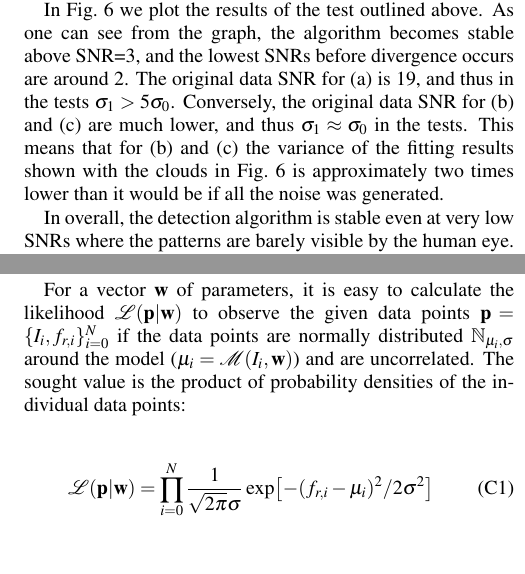
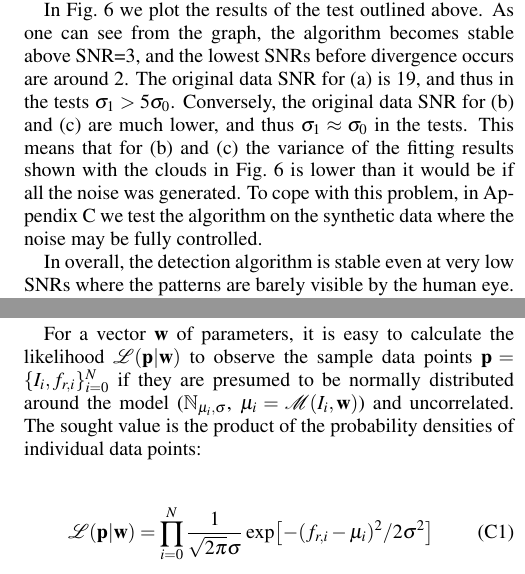
Before and after one commit to vdrhtc/Computer-vision-paper, a LaTeX paper (STS_processing.tex): two parts of the columns of pages 7 and 10 of 10, joined at a grey line, cut so that both start at the same text. Compiled offline with pdfLaTeX.

Commit message:
Fixed typos

```diff
--- a/STS_processing.tex
+++ b/STS_processing.tex
@@ -282,7 +283,7 @@ where $\sigma_1$ is the added noise. Obviously, the resulting SNR in this scale
 
 Using the described common scale for the measurements (a), (b) and (c), we test the algorithm stability by launching it 50 times for different added noise realizations for a range of variances $\sigma_1$: the added noise power is steadily increased, and the resulting SNR is being calculated with \eqref{eq:SNR}. We then record all fitting results, and calculate their mean value, 25\textsuperscript{th} and 75\textsuperscript{th} percentiles for each variance $\sigma_1$.  Since the original noise is fixed, the variance of the fitting results will go to zero at SNR=$ r/\sigma_0 $ where the added noise is negligible and the fit converges to the same values as in \autoref{tab:sts_results}.
 
-In \autoref{fig:noise_test} we plot the results of the test outlined above. As one can see from the graph, the algorithm becomes stable above SNR=3, and the lowest SNRs before divergence occurs are around 2. The original data SNR for (a) is 19, and thus in the tests $\sigma_1 > 5\sigma_0$. Conversely, the original data SNR for (b) and (c) are much lower, and thus $\sigma_1 \approx \sigma_0$ in the tests. This means that for (b) and (c) the variance of the fitting results shown with the clouds in \autoref{fig:noise_test} is approximately two times lower than it would be if all the noise was generated.
+In \autoref{fig:noise_test} we plot the results of the test outlined above. As one can see from the graph, the algorithm becomes stable above SNR=3, and the lowest SNRs before divergence occurs are around 2. The original data SNR for (a) is 19, and thus in the tests $\sigma_1 > 5\sigma_0$. Conversely, the original data SNR for (b) and (c) are much lower, and thus $\sigma_1 \approx \sigma_0$ in the tests. This means that for (b) and (c) the variance of the fitting results shown with the clouds in \autoref{fig:noise_test} is lower than it would be if all the noise was generated. To cope with this problem, in Appendix \ref{sec:ML} we test the algorithm on the synthetic data where the noise may be fully controlled.
 
 In overall, the detection algorithm is stable even at very low SNRs where the patterns are barely visible by the human eye. The performance is limited mostly by the resonator frequency detection part.
 
@@ -400,7 +401,7 @@ This is very convenient for our purposes. By substituting the dependence of the
 
 \section{Maximum likelihood and fit error estimation}\label{sec:ML}
 
-For a vector $\mathbf{w}$ of parameters, it is easy to calculate the likelihood $ \mathcal{L}(\mathbf{p}|\mathbf{w}) $ to observe the given data points $\mathbf{p} = \{I_i, f_{r,i}\}_{i=0}^N$ if the data points are normally distributed $\mathbb{N}_{\mu_i, \sigma}$ around the model ($\mu_i = \mathcal{M}(I_i, \mathbf{w})$) and are uncorrelated. The sought value is the product of probability densities of the individual data points:
+For a vector $\mathbf{w}$ of parameters, it is easy to calculate the likelihood $ \mathcal{L}(\mathbf{p}|\mathbf{w}) $ to observe the sample data points $\mathbf{p} = \{I_i, f_{r,i}\}_{i=0}^N$ if they are presumed to be normally distributed around the model ($\mathbb{N}_{\mu_i, \sigma}$, $\mu_i = \mathcal{M}(I_i, \mathbf{w})$) and uncorrelated. The sought value is the product of the probability densities of individual data points:
 \begin{equation}
 \mathcal{L}(\mathbf{p}|\mathbf{w}) = \prod_{i=0}^{N} \frac{1}{\sqrt{2\pi}\sigma} \exp[ -(f_{r,i} - \mu_i)^2 / 2 \sigma^2]\label{eq:MLE}
 \end{equation}
```
Also changed, not shown: STS_processing.tex (5 more changed lines), 1 other file.
